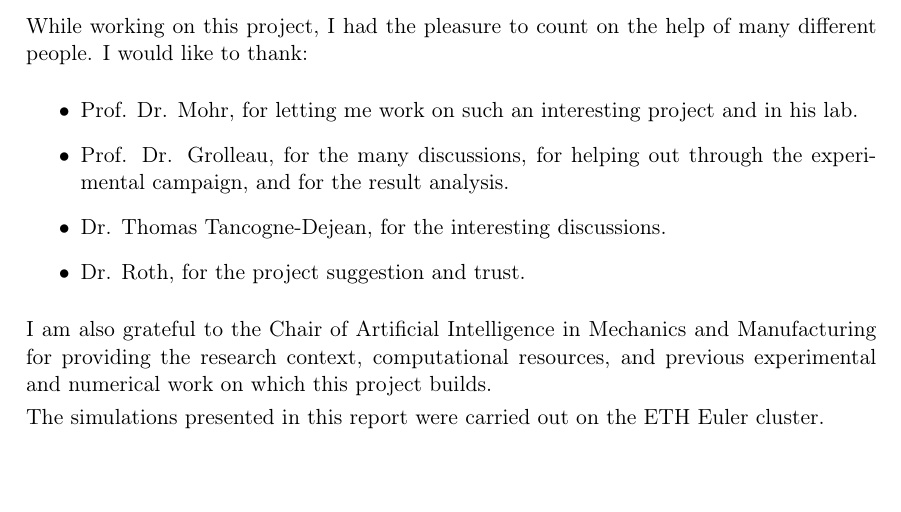
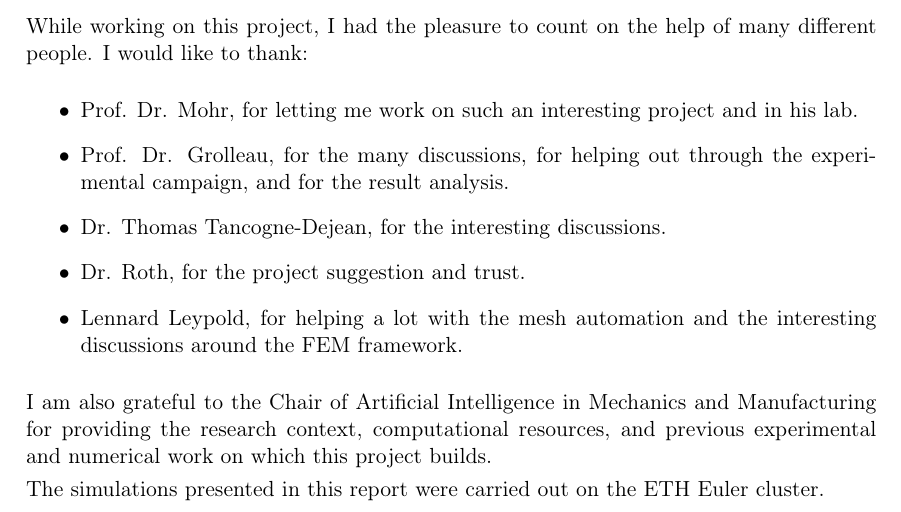
Before and after one commit to andrecruzf/AbaqusProject, a LaTeX thesis (report/Report.tex, which reads report/chapters/preamble.tex): part of page 3 of 81, cut so that both start at the same text, the shorter picture padded with empty space. Compiled offline with pdfLaTeX.

Commit message:
Acknowledge Lennard Leypold
Co-Authored-By: Claude Fable 5 <noreply@anthropic.com>

```diff
--- a/report/chapters/preamble.tex
+++ b/report/chapters/preamble.tex
@@ -62,6 +62,8 @@ many different people. I would like to thank:
     through the experimental campaign, and for the result analysis.
     \item Dr. Thomas Tancogne-Dejean, for the interesting discussions.
     \item Dr. Roth, for the project suggestion and trust.
+    \item Lennard Leypold, for helping a lot with the mesh automation and the
+    interesting discussions around the FEM framework.
 \end{itemize}
 
 I am also grateful to the Chair of Artificial Intelligence in Mechanics and
```
